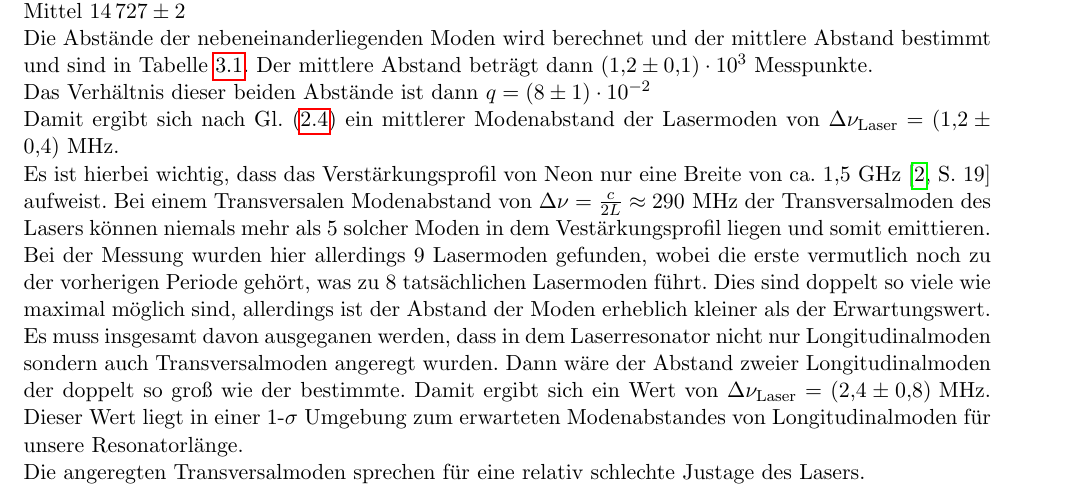
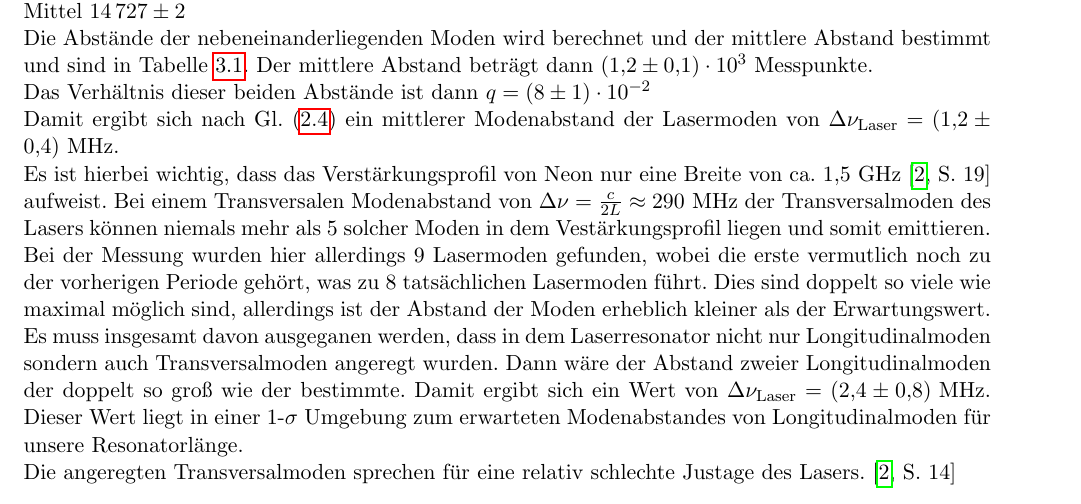
Before and after one commit to byteOfWisdom/p4, a LaTeX thesis (442-laser/latex/main.tex, which reads 442-laser/latex/spektrum_analysator.tex): part of page 6 of 10, cut so that both start at the same text. Compiled offline with pdfLaTeX.

Commit message:
additional citation

```diff
--- a/442-laser/latex/spektrum_analysator.tex
+++ b/442-laser/latex/spektrum_analysator.tex
@@ -59,7 +59,7 @@ Es ist hierbei wichtig, dass das Verstärkungsprofil von Neon nur eine Breite vo
 
 Bei der Messung wurden hier allerdings 9 Lasermoden gefunden, wobei die erste vermutlich noch zu der vorherigen Periode gehört, was zu 8 tatsächlichen Lasermoden führt. Dies sind doppelt so viele wie maximal möglich sind, allerdings ist der Abstand der Moden erheblich kleiner als der Erwartungswert. Es muss insgesamt davon ausgeganen werden, dass in dem Laserresonator nicht nur Longitudinalmoden sondern auch Transversalmoden angeregt wurden. Dann wäre der Abstand zweier Longitudinalmoden der doppelt so groß wie der bestimmte. Damit ergibt sich ein Wert von $\Delta \nu_\text{Laser} = \SI{2.4(8)}{\mega\hertz}$. Dieser Wert liegt in einer 1-$\sigma$ Umgebung zum erwarteten Modenabstandes von Longitudinalmoden für unsere Resonatorlänge.
 
-Die angeregten Transversalmoden sprechen für eine relativ schlechte Justage des Lasers.
+Die angeregten Transversalmoden sprechen für eine relativ schlechte Justage des Lasers. \cite[14]{Versuchsanleitung442}
 
 
 \section{Spektrumanalysator}
```
Also changed, not shown: 442-laser/latex/main.pdf.
